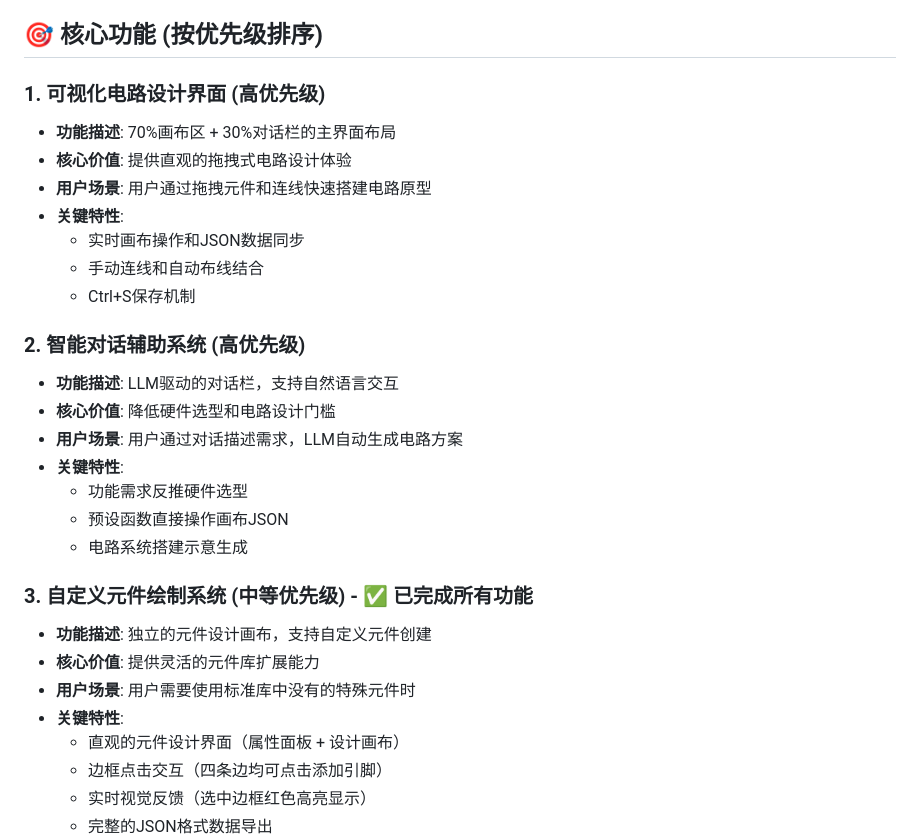
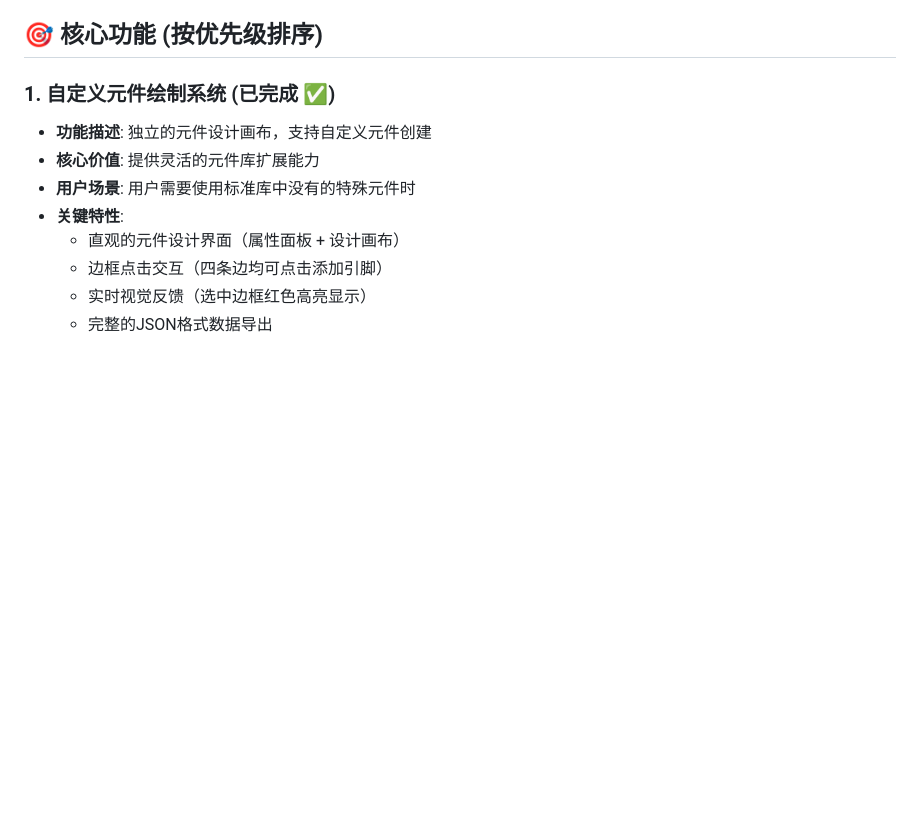
Before and after one commit to Designer-Awei/fast-hardware, a Markdown page: 0-PRD.md, the part around one of its changes. GitHub-like rendering; blank space fills up the shorter version.

```diff
--- a/0-PRD.md
+++ b/0-PRD.md
@@ -16,25 +16,7 @@ Fast Hardware
 
 ## 🎯 核心功能 (按优先级排序)
 
-### 1. 可视化电路设计界面 (高优先级)
-- **功能描述**: 70%画布区 + 30%对话栏的主界面布局
-- **核心价值**: 提供直观的拖拽式电路设计体验
-- **用户场景**: 用户通过拖拽元件和连线快速搭建电路原型
-- **关键特性**:
-  - 实时画布操作和JSON数据同步
-  - 手动连线和自动布线结合
-  - Ctrl+S保存机制
-
-### 2. 智能对话辅助系统 (高优先级)
-- **功能描述**: LLM驱动的对话栏，支持自然语言交互
-- **核心价值**: 降低硬件选型和电路设计门槛
-- **用户场景**: 用户通过对话描述需求，LLM自动生成电路方案
-- **关键特性**:
-  - 功能需求反推硬件选型
-  - 预设函数直接操作画布JSON
-  - 电路系统搭建示意生成
-
-### 3. 自定义元件绘制系统 (中等优先级) - **✅ 已完成所有功能**
+### 1. 自定义元件绘制系统 (已完成 ✅)
 - **功能描述**: 独立的元件设计画布，支持自定义元件创建
 - **核心价值**: 提供灵活的元件库扩展能力
 - **用户场景**: 用户需要使用标准库中没有的特殊元件时
```
Also changed, not shown: other parts of 0-PRD.md (+74 -54 lines).
